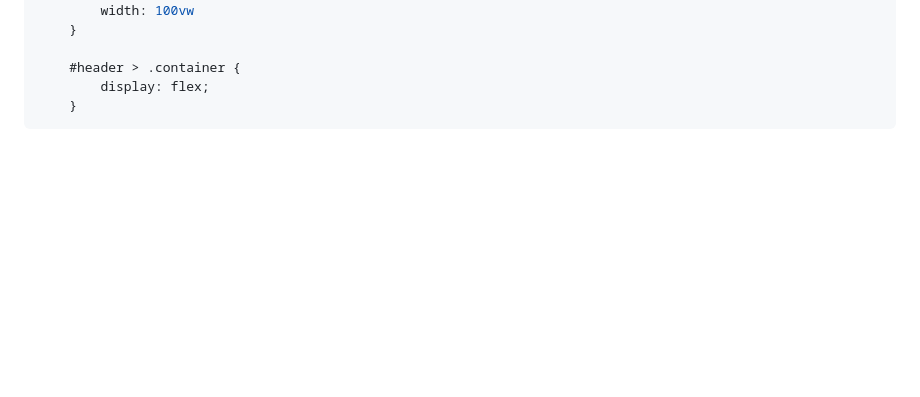
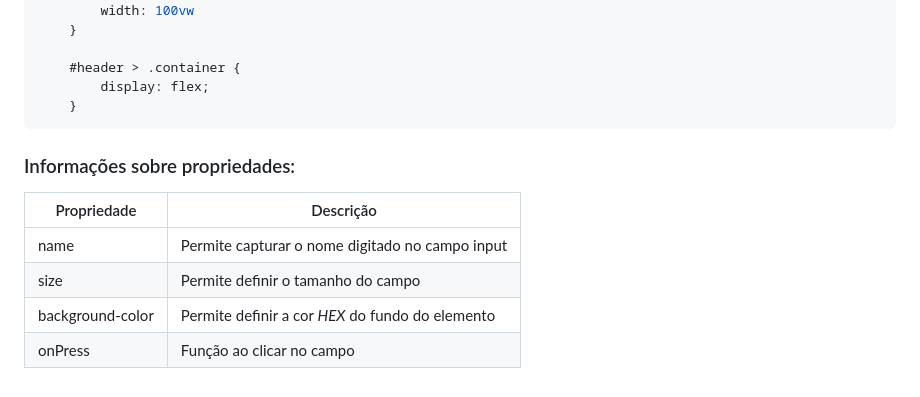
Before and after one commit to Fernandosantos0/aula_github, a Markdown page: README.md, the part around the change. Drawn GitHub-style; blank space fills up the shorter version.

Commit message:
Adicionando tabela com informações

````diff
--- a/README.md
+++ b/README.md
@@ -136,3 +136,12 @@ _Os módulos irão ensinar desde o básico até o avançado sobre o **Git** e **
         display: flex;
     }
 ```
+
+### Informações sobre propriedades:
+
+Propriedade | Descrição
+------------|-----------
+name | Permite capturar o nome digitado no campo input
+size | Permite definir o tamanho do campo
+background-color | Permite definir a cor _HEX_ do fundo do elemento
+onPress | Função ao clicar no campo
````
